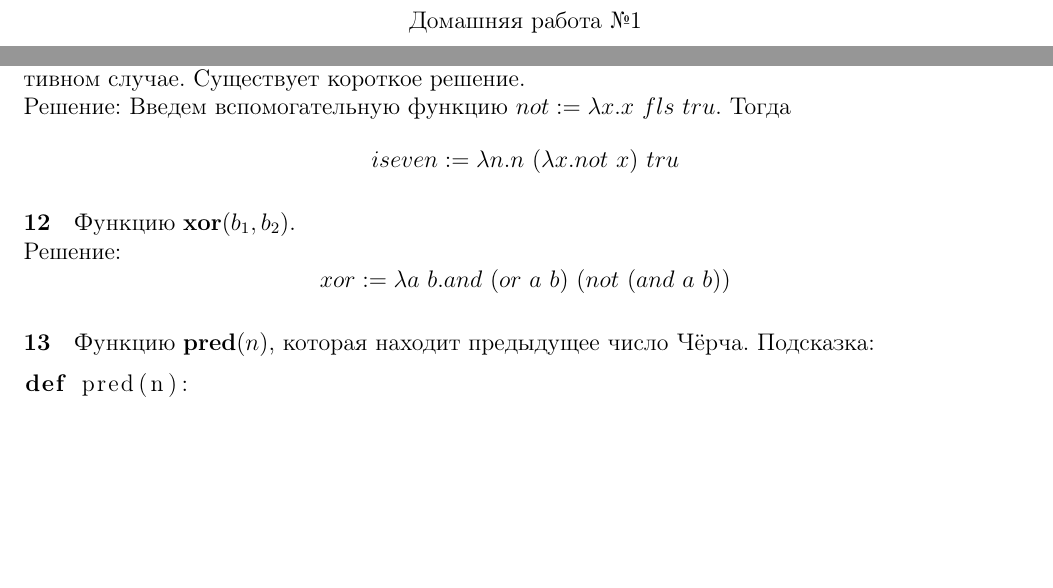
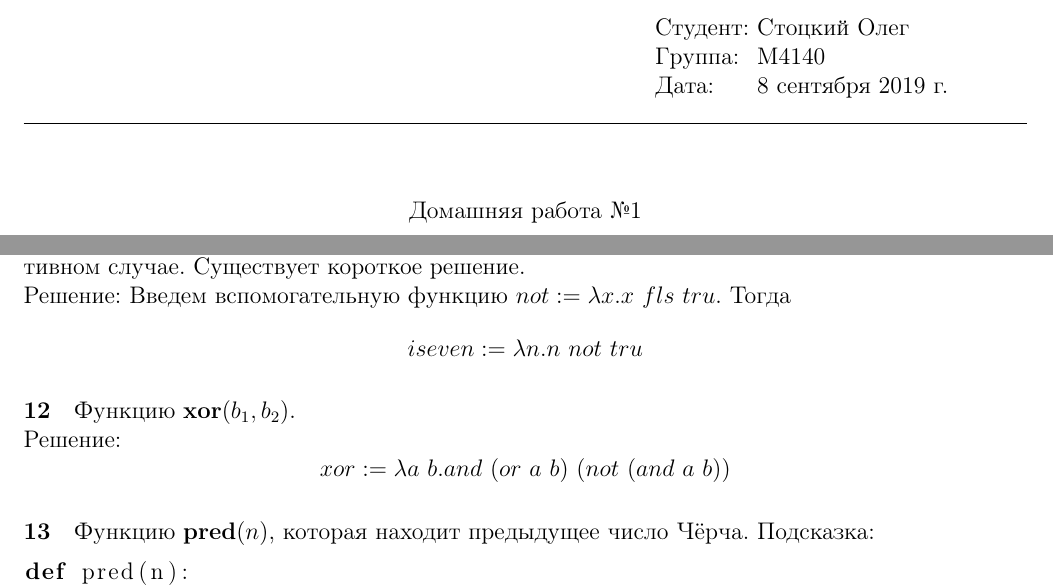
Before and after one commit to OlegStotsky/itmo-2019-fp, a LaTeX document (1/OlegStotskyHW1.tex): two parts of pages 1 and 3 of 3, joined at a grey line, cut at the place of the change, the shorter picture padded with empty space. Compiled offline with pdfLaTeX.

Commit message:
hw1 fixes

```diff
--- a/1/OlegStotskyHW1.tex
+++ b/1/OlegStotskyHW1.tex
@@ -12,6 +12,14 @@
 \begin{document}
 \frenchspacing
 \pagestyle{empty}
+
+\begin{tabbing}
+\hspace{11cm} \= Студент: \= Стоцкий Олег \\
+  \> Группа: \> М4140 \\
+  \> Дата: \> \today
+\end{tabbing}
+\hrule
+\vspace{1cm}
 
 \begin{center}
 Домашняя работа №1
@@ -127,7 +135,7 @@ $$ fls $$
     короткое решение. \\
     Решение:
     Введем вспомогательную функцию $ not := \lambda x. x\ fls\ tru $. Тогда
-    $$ iseven := \lambda n. n\ (\lambda x. not\  x)\ tru $$
+    $$ iseven := \lambda n. n\ not\ tru $$
   \paragraph{12} Функцию $\mathbf{xor}(b_1, b_2)$.\\
   Решение:
  $$ xor := \lambda a\ b. and\ (or\ a\ b)\ (not\ (and\ a\ b)) $$
```
Also changed, not shown: 1/OlegStotskyHW1.pdf, 1/OlegStotskyHW1.tex (2 more changed lines).
